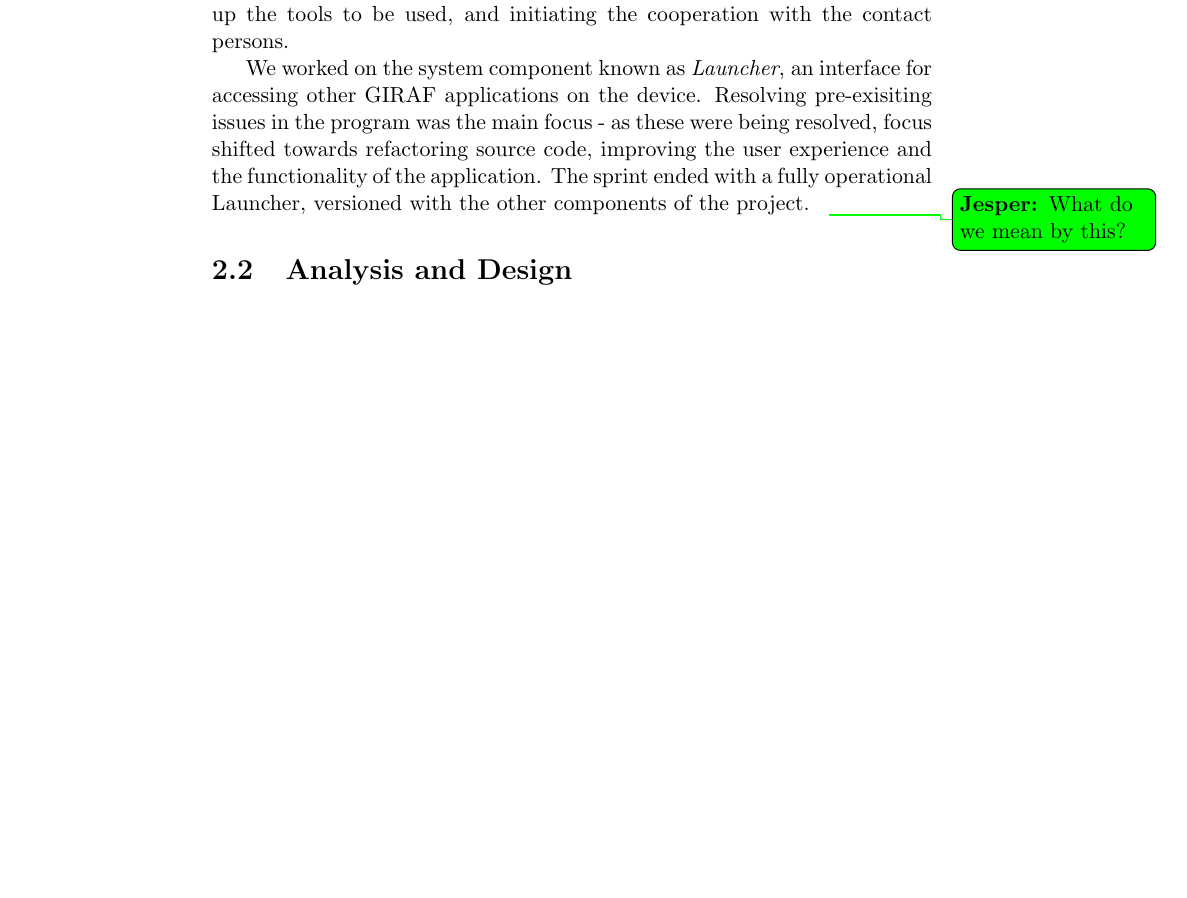
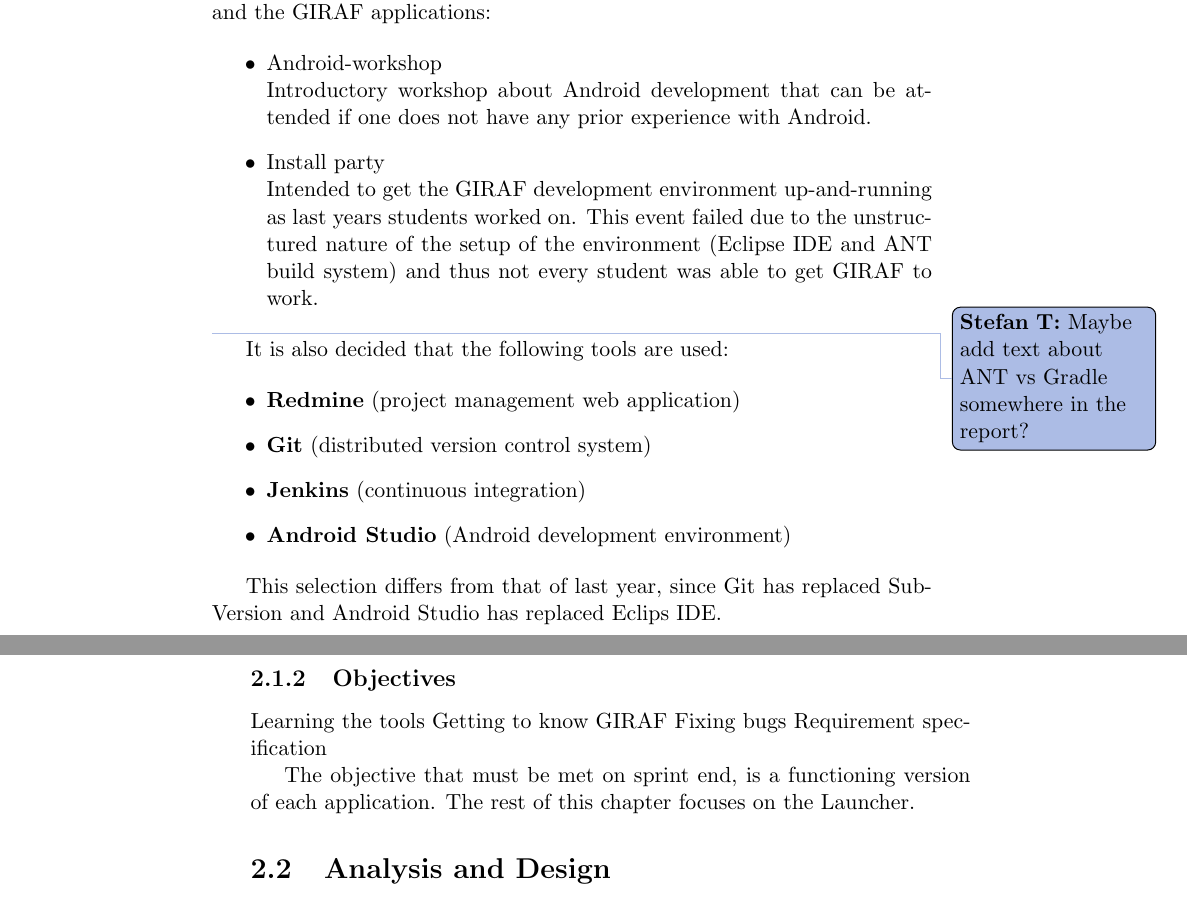
Before and after one commit to frmi/sw605f14-latex, a LaTeX thesis (master.tex, which reads documents/Sprint1/sprint1overview.tex): part of page 12 of 32 before the commit and two parts of pages 12 and 13 of 34 after it, the two joined at a grey line, cut at the place of the change, the shorter picture padded with empty space. Compiled offline with pdfLaTeX.

Commit message:
Finished first draft of the planning section

```diff
--- a/documents/Sprint1/sprint1overview.tex
+++ b/documents/Sprint1/sprint1overview.tex
@@ -5,10 +9,31 @@
+Some activities are also planned to get to know Android development and the \giraf applications:
+
+\begin{itemize}
+\item Android-workshop\\
+Introductory workshop about Android development that can be attended if one does not have any prior experience with Android.
+\item Install party\\
+Intended to get the \giraf development environment up-and-running as last years students worked on. This event failed due to the unstructured nature of the setup of the environment (Eclipse IDE and ANT build system) and thus not every student was able to get \giraf to work.
+\end{itemize}
+
+\thilemann{Maybe add text about ANT vs Gradle somewhere in the report?}
+
+It is also decided that the following tools are used:
+
+\begin{itemize}
+\item \textbf{Redmine} (project management web application)
+\item \textbf{Git} (distributed version control system)
+\item \textbf{Jenkins} (continuous integration)
+\item \textbf{Android Studio} (Android development environment)
+\end{itemize}
+
+This selection differs from that of last year, since Git has replaced SubVersion and Android Studio has replaced Eclips IDE.
 
 
 \subsection{Objectives}
-The first sprint lasted from the \vagner{date} till the \vagner{date}.
-In the following we will describe the tasks we worked on during this phase of the project period.
-Central activities in the sprint were getting to know the existing codebase, setting up the tools to be used, and initiating the cooperation with the contact persons.
+Learning the tools
+Getting to know \giraf
+Fixing bugs
+Requirement specification
 
-We worked on the system component known as \textit{\launcher}, an interface for accessing other \giraf applications on the device.
-Resolving pre-exisiting issues in the program was the main focus - as these were being resolved, focus shifted towards refactoring source code, improving the user experience and the functionality of the application.
-The sprint ended with a fully operational \launcher, versioned with the other components of the project.\jesper{What do we mean by this?}
+The objective that must be met on sprint end, is a functioning version of each application.
+The rest of this chapter focuses on the \launcher.
```
Also changed, not shown: documents/Sprint1/sprint1overview.tex (4 more changed lines).
